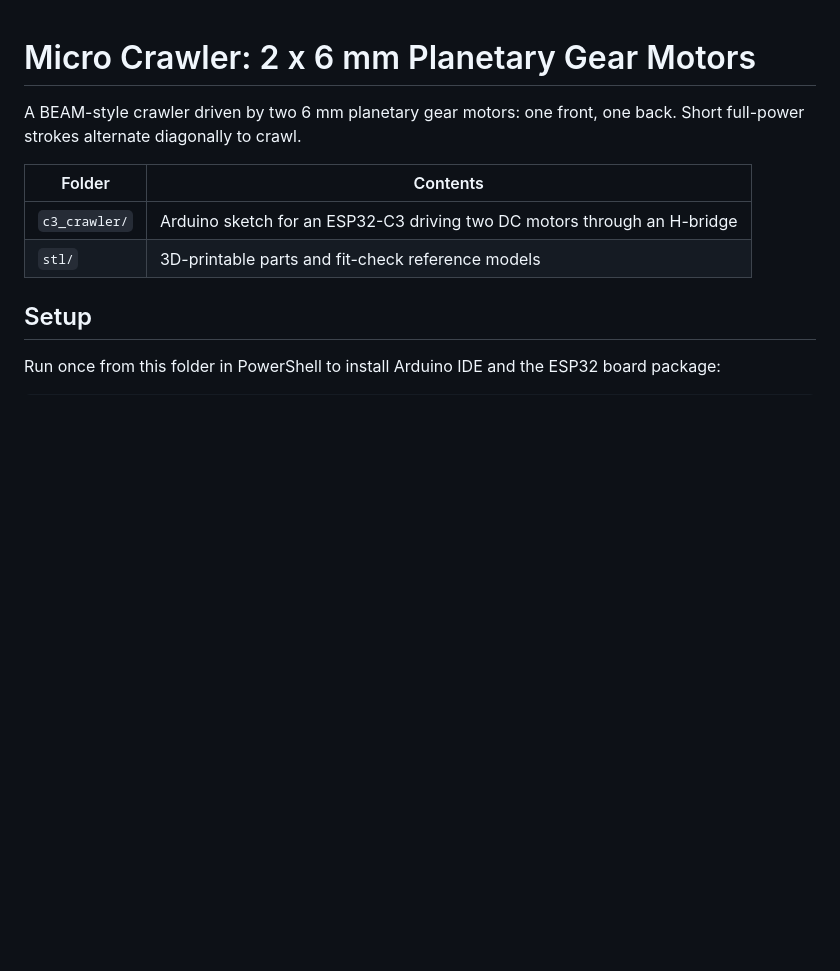
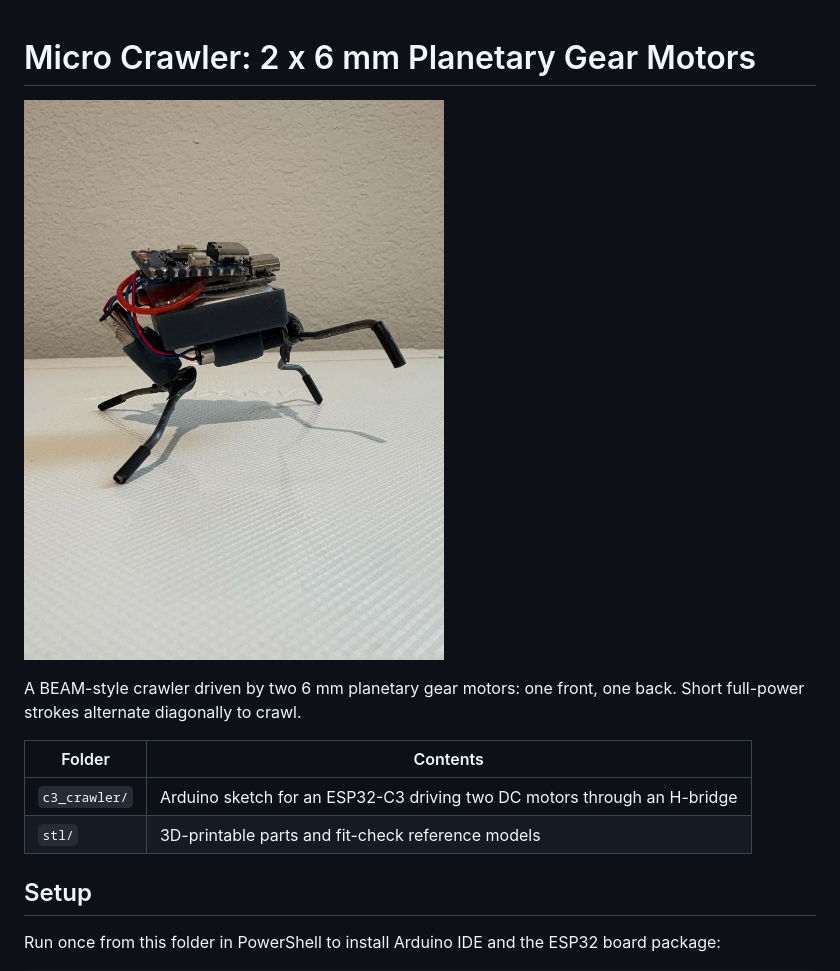
Before and after one commit to slightly-engineered/micro-crawler-2x-6mm-planetary-gear-motors, a Markdown page: README.md, the part around the change. GitHub-like rendering; pictures changed too: images/micro-crawler.png (added); blank space fills up the shorter version.

Commit message:
Add crawler photo to the README
Co-authored-by: Cursor <cursoragent@cursor.com>

```diff
--- a/README.md
+++ b/README.md
@@ -1,4 +1,6 @@
 # Micro Crawler: 2 x 6 mm Planetary Gear Motors
+
+![Micro crawler](images/micro-crawler.png)
 
 A BEAM-style crawler driven by two 6 mm planetary gear motors: one front, one
 back. Short full-power strokes alternate diagonally to crawl.
```
